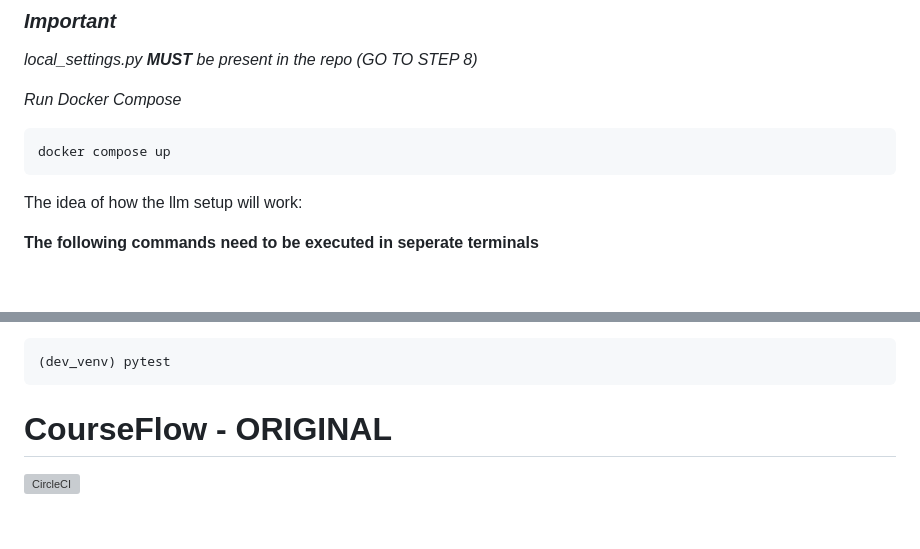
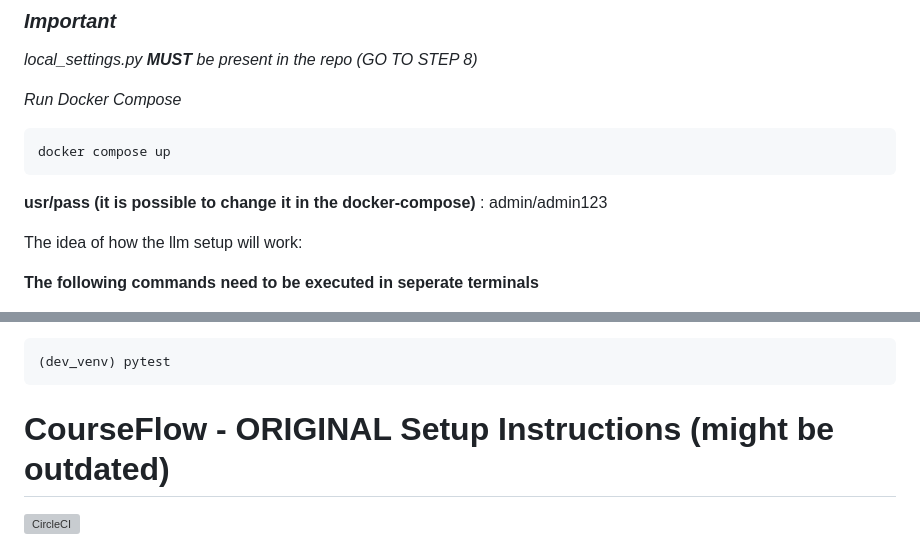
Before and after one commit to plutoatsea/courseflow-llm, a Markdown page: courseflow/README.md, 2 parts joined by grey strips. Rendered like a GitHub page; blank space fills up the shorter version; grey boxes are pictures that could not be loaded.

````diff
--- a/courseflow/README.md
+++ b/courseflow/README.md
@@ -16,6 +16,8 @@
 ```
 docker compose up
 ```
+
+**usr/pass (it is possible to change it in the docker-compose)** : admin/admin123
 
 The idea of how the llm setup will work:
 
@@ -222,7 +224,7 @@ or:
 (dev_venv) pytest
 ```
 
-# CourseFlow - ORIGINAL
+# CourseFlow - ORIGINAL Setup Instructions (might be outdated)
 
 [![CircleCI](https://circleci.com/gh/SALTISES4/CourseFlow.svg?style=svg)](https://circleci.com/gh/SALTISES4/CourseFlow)
 
````
Also changed, not shown: other parts of courseflow/README.md (+2 -2 lines), Documentation/SETUP-PRODUCTION.md (+3 -0 lines), README.md (+19 -3 lines), Documentation/images/Hello.gif (added), 3 other files.
